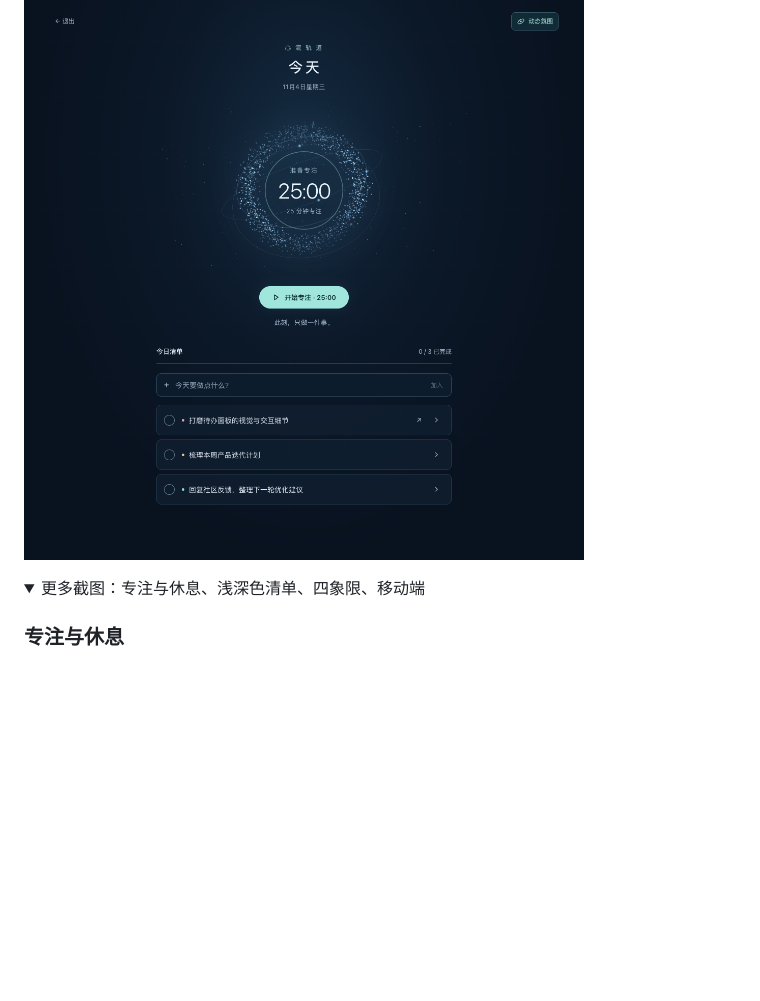
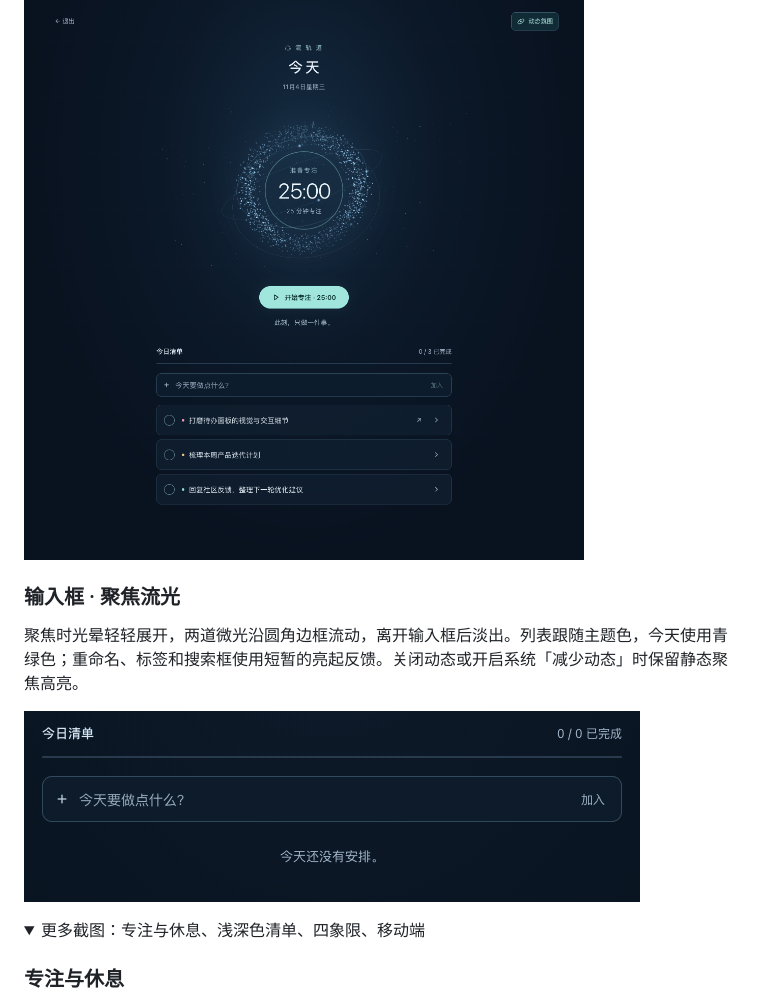
Before and after one commit to kaelinda/dsh-today-todo, a Markdown page: README.md, the part around the change. GitHub-like rendering; pictures changed too: docs/screenshots/input-focus-motion.gif (added); folded sections open; blank space fills up the shorter version.

Commit message:
feat: add luminous input focus motion

```diff
--- a/README.md
+++ b/README.md
@@ -16,6 +16,12 @@ DeepSeek Harness 的待办与专注插件：在左侧栏管理任务，用四象
 粒子环与三维星轨围绕番茄钟缓慢流动，任务清单保持清晰可操作。右上角可随时切换动态 / 静态氛围。
 
 ![今天模式：蓝色粒子轨道环绕计时器，下方展示今日任务清单](docs/screenshots/today-orbit.png)
+
+### 输入框 · 聚焦流光
+
+聚焦时光晕轻轻展开，两道微光沿圆角边框流动，离开输入框后淡出。列表跟随主题色，今天使用青绿色；重命名、标签和搜索框使用短暂的亮起反馈。关闭动态或开启系统「减少动态」时保留静态聚焦高亮。
+
+![今天输入框聚焦动效：光晕展开、双流光沿边缘移动、失焦后收起](docs/screenshots/input-focus-motion.gif)
 
 <details>
 <summary>更多截图：专注与休息、浅深色清单、四象限、移动端</summary>
```
Also changed, not shown: CHANGELOG.md (+5 -0 lines), 3 other files.
